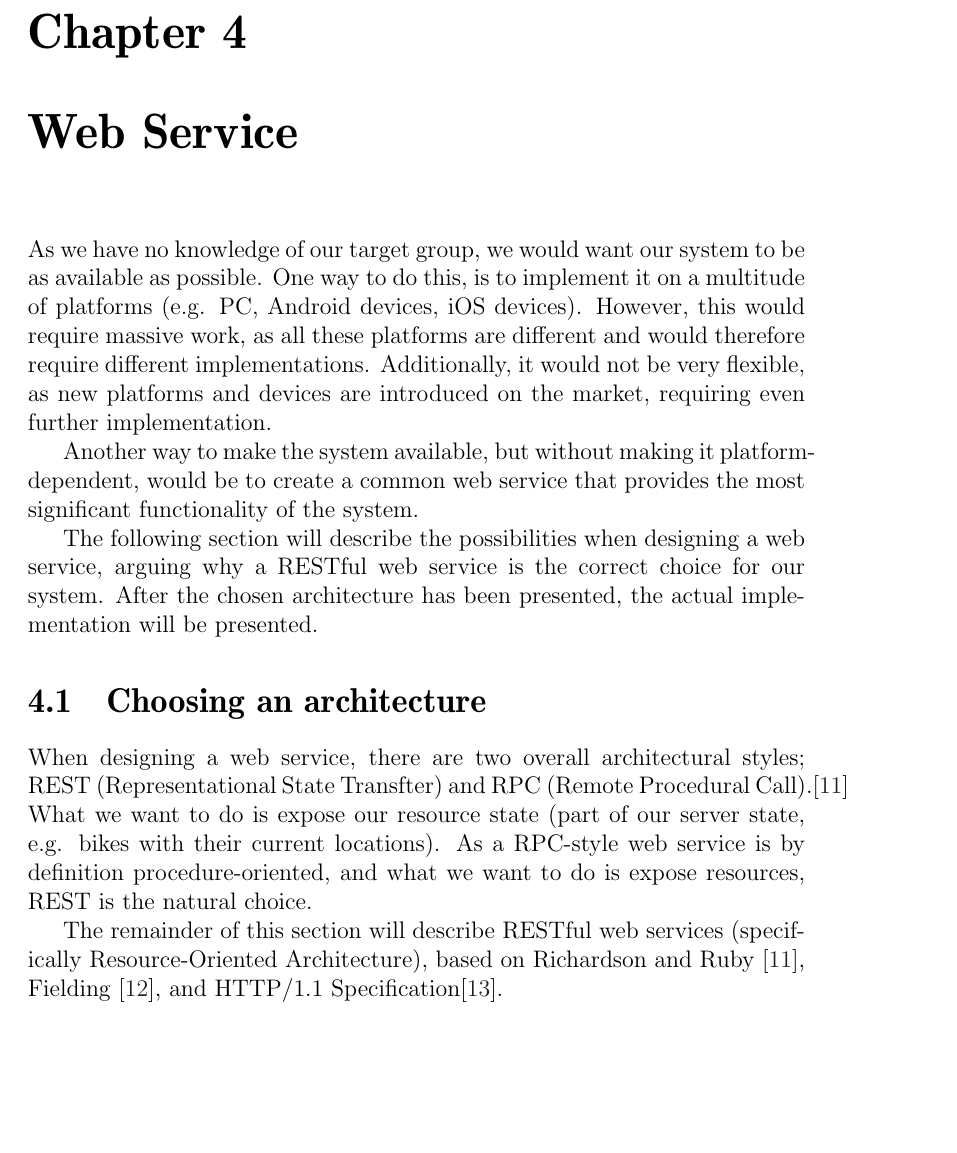
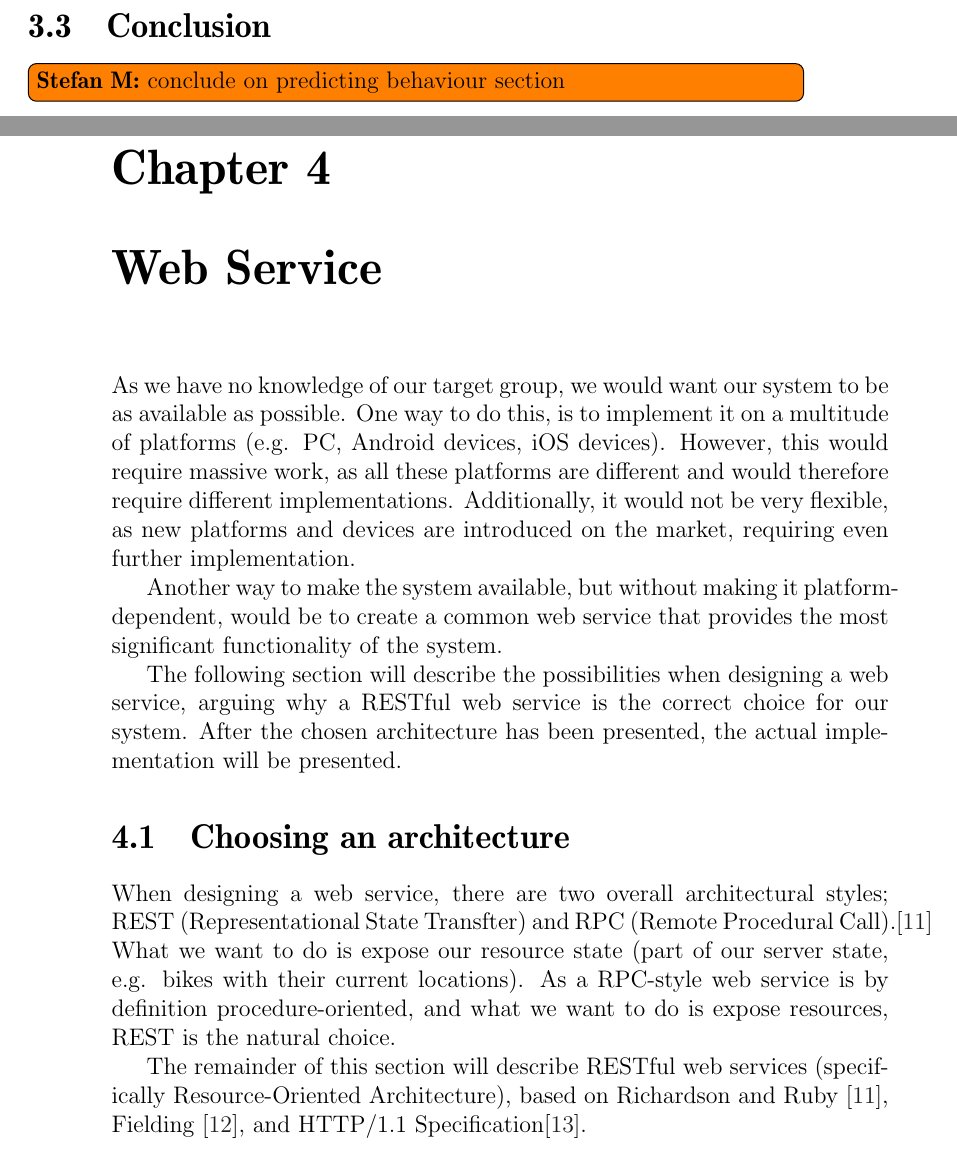
Before and after one commit to sw701e14/report, a LaTeX thesis (main.tex, which reads content/markov_conclusion.tex): part of page 35 of 62 before the commit and two parts of pages 35 and 36 of 63 after it, the two joined at a grey line, cut at the place of the change, the shorter picture padded with empty space. Compiled offline with pdfLaTeX; a LaTeX package or settings file that is missing is left out.

Commit message:
empty conclusion section in prediction

```diff
--- /dev/null
+++ b/content/markov_conclusion.tex
@@ -0,0 +1,2 @@
+\section{Conclusion}
+\stefan{conclude on predicting behaviour section}
--- a/main.tex
+++ b/main.tex
@@ -72,6 +72,7 @@
 \chapter{Predicting Behaviour}
 \input{content/markov_chains}
 \input{content/creating_markov_chains}
+\input{content/markov_conclusion}
 
 
 \chapter{Web Service}\label{chap:webservice}
```
